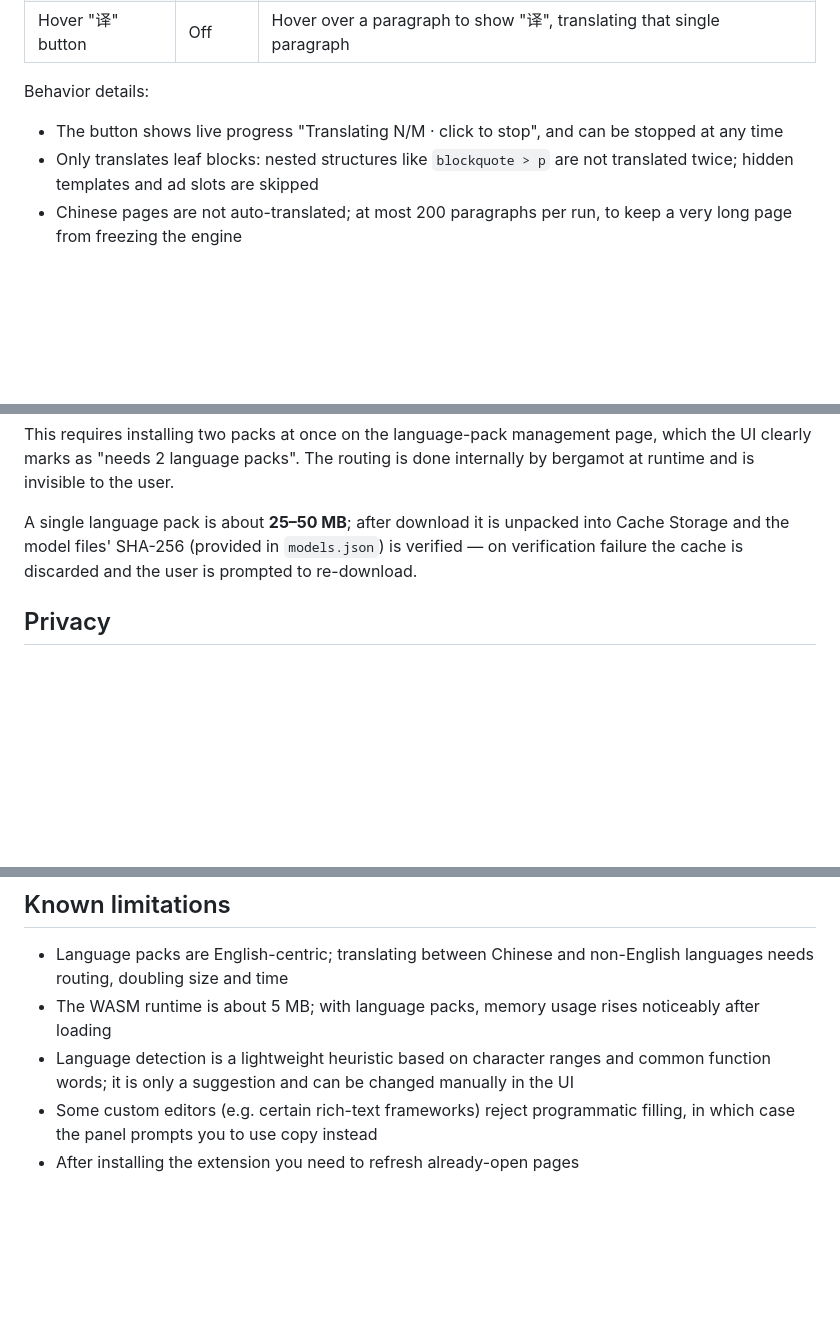
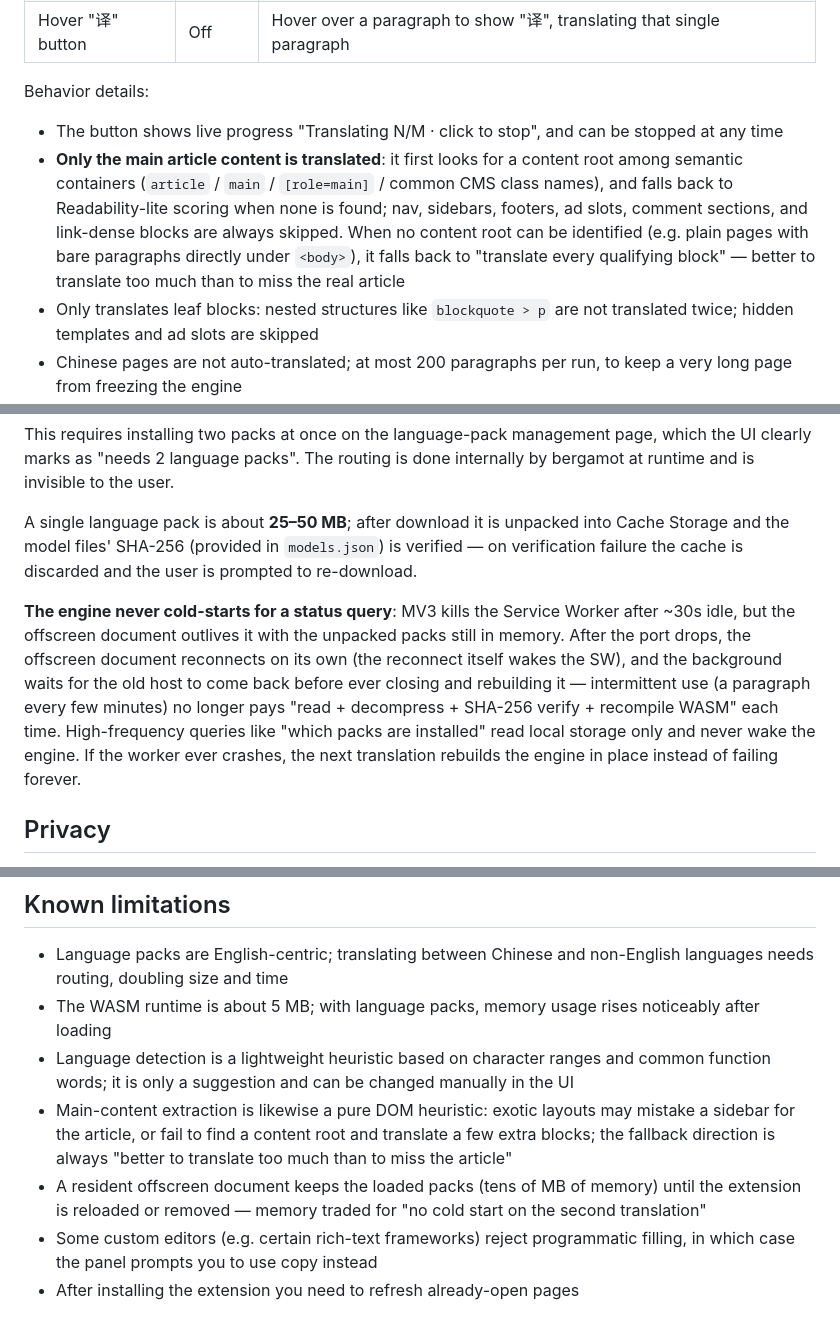
Before and after one commit to DreamOfXM/translate-assistant, a Markdown page: README.en.md, 3 parts joined by grey strips. Rendered like a GitHub page; blank space fills up the shorter version.

```diff
--- a/README.en.md
+++ b/README.en.md
@@ -50,6 +50,7 @@ Chinese paragraphs show no button (no translation value for Chinese readers), an
 Behavior details:
 
 - The button shows live progress "Translating N/M · click to stop", and can be stopped at any time
+- **Only the main article content is translated**: it first looks for a content root among semantic containers (`article` / `main` / `[role=main]` / common CMS class names), and falls back to Readability-lite scoring when none is found; nav, sidebars, footers, ad slots, comment sections, and link-dense blocks are always skipped. When no content root can be identified (e.g. plain pages with bare paragraphs directly under `<body>`), it falls back to "translate every qualifying block" — better to translate too much than to miss the real article
 - Only translates leaf blocks: nested structures like `blockquote > p` are not translated twice; hidden templates and ad slots are skipped
 - Chinese pages are not auto-translated; at most 200 paragraphs per run, to keep a very long page from freezing the engine
 - **Translation nodes show only the translation**: the original paragraph stays above on the page, so the node does not repeat the source (avoids a noisy UI); on failure the node shows the error in red in place, still making it clear which paragraph failed
@@ -89,6 +90,8 @@ Japanese → Chinese  =  (Japanese → English)  +  (English → Chinese)
 This requires installing two packs at once on the language-pack management page, which the UI clearly marks as "needs 2 language packs". The routing is done internally by bergamot at runtime and is invisible to the user.
 
 A single language pack is about **25–50 MB**; after download it is unpacked into Cache Storage and the model files' SHA-256 (provided in `models.json`) is verified — on verification failure the cache is discarded and the user is prompted to re-download.
+
+**The engine never cold-starts for a status query**: MV3 kills the Service Worker after ~30s idle, but the offscreen document outlives it with the unpacked packs still in memory. After the port drops, the offscreen document reconnects on its own (the reconnect itself wakes the SW), and the background waits for the old host to come back before ever closing and rebuilding it — intermittent use (a paragraph every few minutes) no longer pays "read + decompress + SHA-256 verify + recompile WASM" each time. High-frequency queries like "which packs are installed" read local storage only and never wake the engine. If the worker ever crashes, the next translation rebuilds the engine in place instead of failing forever.
 
 ## Privacy
 
@@ -139,5 +142,7 @@ scripts/              bundling and engine-verification scripts
 - Language packs are English-centric; translating between Chinese and non-English languages needs routing, doubling size and time
 - The WASM runtime is about 5 MB; with language packs, memory usage rises noticeably after loading
 - Language detection is a lightweight heuristic based on character ranges and common function words; it is only a suggestion and can be changed manually in the UI
+- Main-content extraction is likewise a pure DOM heuristic: exotic layouts may mistake a sidebar for the article, or fail to find a content root and translate a few extra blocks; the fallback direction is always "better to translate too much than to miss the article"
+- A resident offscreen document keeps the loaded packs (tens of MB of memory) until the extension is reloaded or removed — memory traded for "no cold start on the second translation"
 - Some custom editors (e.g. certain rich-text frameworks) reject programmatic filling, in which case the panel prompts you to use copy instead
 - After installing the extension you need to refresh already-open pages
```
Also changed, not shown: other parts of README.en.md (+3 -3 lines), README.md (+17 -4 lines), 1 other file.
